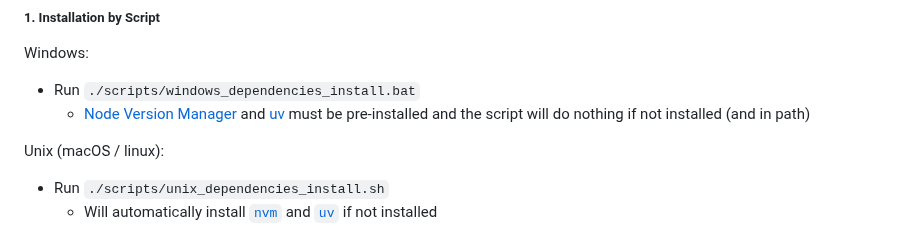
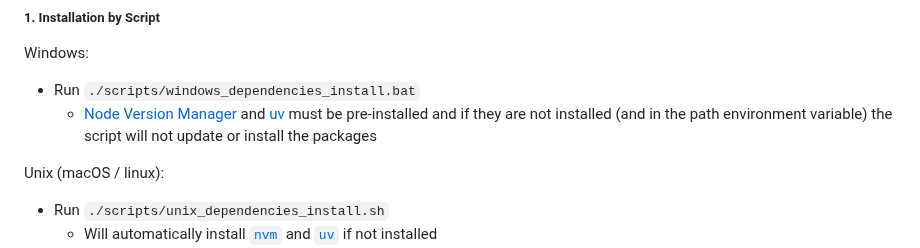
Before and after one commit to uoa-compsci399-s2-2026-anna/team-9-project, a Markdown page: README.md, the part around the change. GitHub-like rendering.

Commit message:
Clarify README

```diff
--- a/README.md
+++ b/README.md
@@ -51,8 +51,9 @@ versions:
 Windows:
 
 - Run `./scripts/windows_dependencies_install.bat`
-  - [Node Version Manager][nvm] and [uv][uv] must be pre-installed and the
-    script will do nothing if not installed (and in path)
+  - [Node Version Manager][nvm] and [uv][uv] must be pre-installed and if they
+    are not installed (and in the path environment variable) the script will not
+    update or install the packages
 
 Unix (macOS / linux):
 
```
